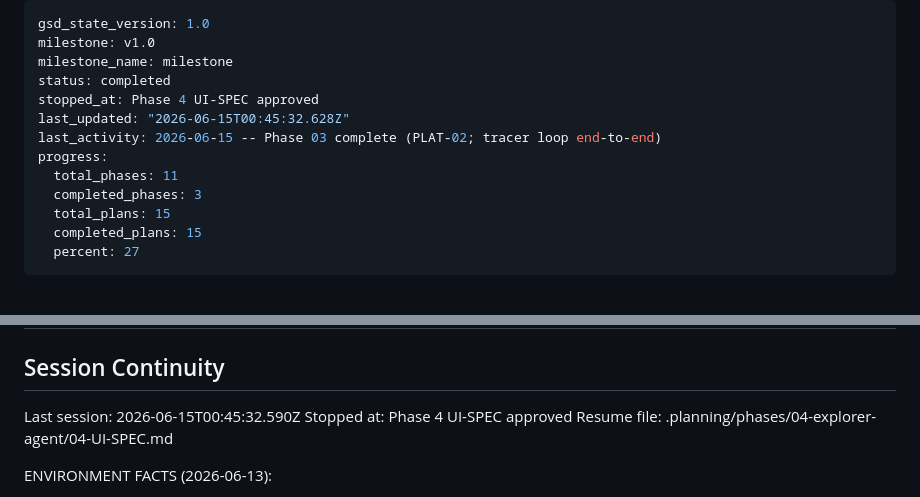
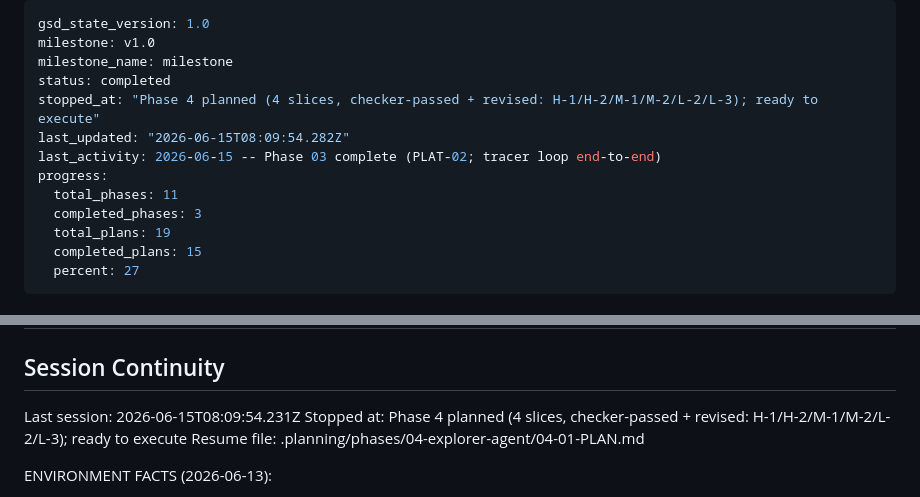
Before and after one commit to honraoclaude/FEBAL_AUTOMATION_SCRIPT_TOOL, a Markdown page: .planning/STATE.md, 2 parts joined by grey strips. Drawn GitHub-style.

Commit message:
docs(state): record phase 4 planning session

```diff
--- a/.planning/STATE.md
+++ b/.planning/STATE.md
@@ -3,13 +3,13 @@ gsd_state_version: 1.0
 milestone: v1.0
 milestone_name: milestone
 status: completed
-stopped_at: Phase 4 UI-SPEC approved
-last_updated: "2026-06-15T00:45:32.628Z"
+stopped_at: "Phase 4 planned (4 slices, checker-passed + revised: H-1/H-2/M-1/M-2/L-2/L-3); ready to execute"
+last_updated: "2026-06-15T08:09:54.282Z"
 last_activity: 2026-06-15 -- Phase 03 complete (PLAT-02; tracer loop end-to-end)
 progress:
   total_phases: 11
   completed_phases: 3
-  total_plans: 15
+  total_plans: 19
   completed_plans: 15
   percent: 27
 ---
@@ -123,9 +123,9 @@ Items acknowledged and carried forward from previous milestone close:
 
 ## Session Continuity
 
-Last session: 2026-06-15T00:45:32.590Z
-Stopped at: Phase 4 UI-SPEC approved
-Resume file: .planning/phases/04-explorer-agent/04-UI-SPEC.md
+Last session: 2026-06-15T08:09:54.231Z
+Stopped at: Phase 4 planned (4 slices, checker-passed + revised: H-1/H-2/M-1/M-2/L-2/L-3); ready to execute
+Resume file: .planning/phases/04-explorer-agent/04-01-PLAN.md
 
 ENVIRONMENT FACTS (2026-06-13):
 
```
